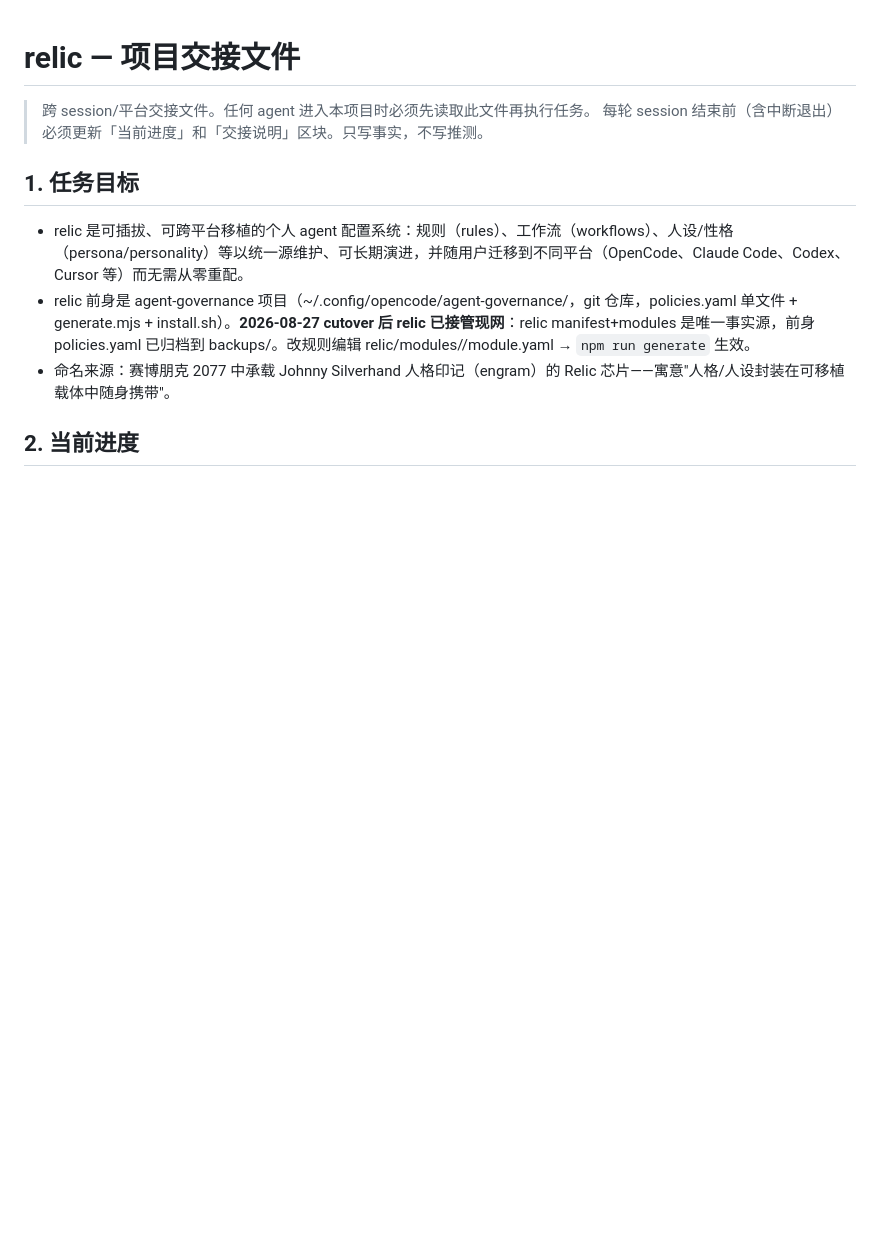
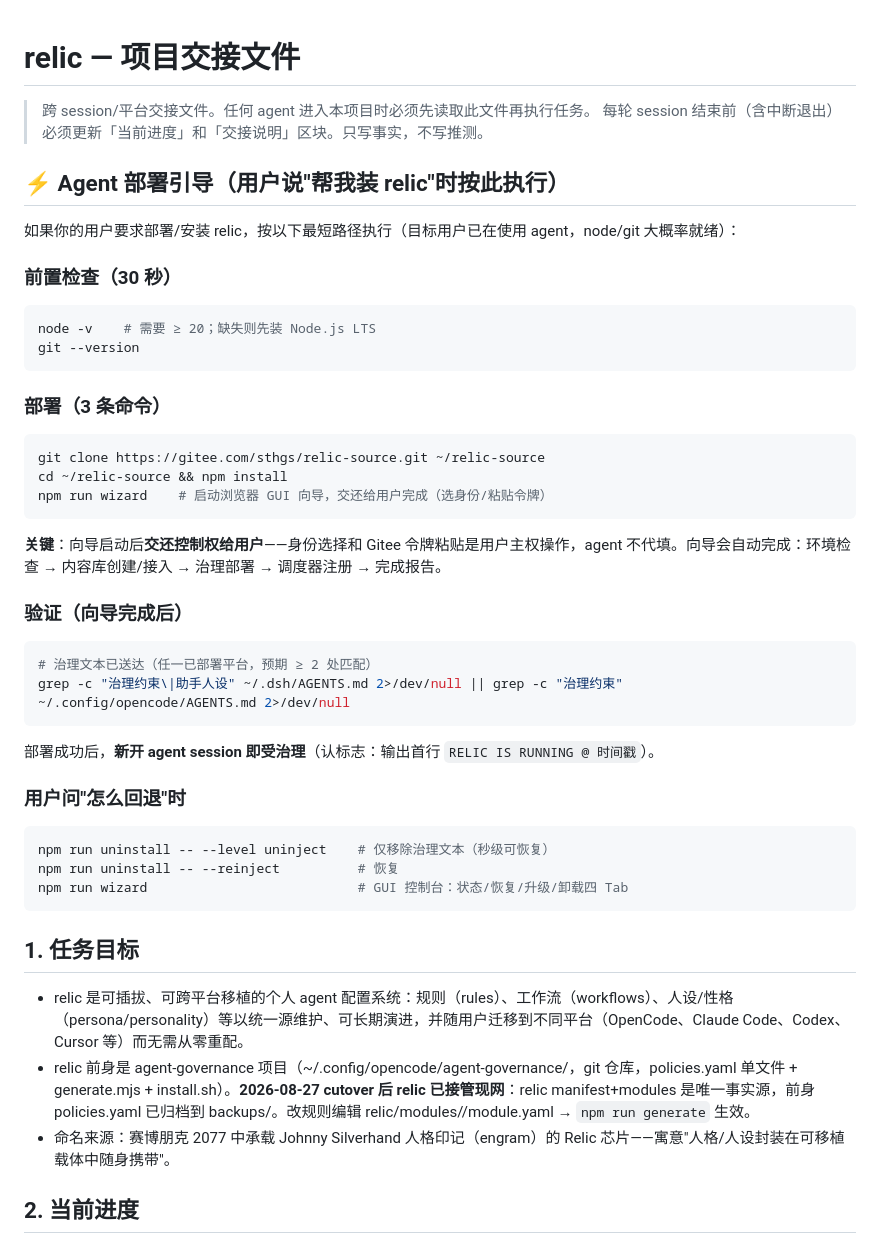
Before and after one commit to STHgs/relic-source, a Markdown page: AGENTS.md, the part around the change. Rendered like a GitHub page; blank space fills up the shorter version.

Commit message:
feat(AGENTS): agent deployment guide — shortest-path install instructions for when user asks agent to deploy relic; handoff-to-user at wizard (identity/token are user-sovereign); rollback paths

````diff
--- a/AGENTS.md
+++ b/AGENTS.md
@@ -2,6 +2,44 @@
 
 > 跨 session/平台交接文件。任何 agent 进入本项目时必须先读取此文件再执行任务。
 > 每轮 session 结束前（含中断退出）必须更新「当前进度」和「交接说明」区块。只写事实，不写推测。
+
+## ⚡ Agent 部署引导（用户说"帮我装 relic"时按此执行）
+
+如果你的用户要求部署/安装 relic，按以下最短路径执行（目标用户已在使用 agent，node/git 大概率就绪）：
+
+### 前置检查（30 秒）
+
+```bash
+node -v    # 需要 ≥ 20；缺失则先装 Node.js LTS
+git --version
+```
+
+### 部署（3 条命令）
+
+```bash
+git clone https://gitee.com/sthgs/relic-source.git ~/relic-source
+cd ~/relic-source && npm install
+npm run wizard    # 启动浏览器 GUI 向导，交还给用户完成（选身份/粘贴令牌）
+```
+
+**关键**：向导启动后**交还控制权给用户**——身份选择和 Gitee 令牌粘贴是用户主权操作，agent 不代填。向导会自动完成：环境检查 → 内容库创建/接入 → 治理部署 → 调度器注册 → 完成报告。
+
+### 验证（向导完成后）
+
+```bash
+# 治理文本已送达（任一已部署平台，预期 ≥ 2 处匹配）
+grep -c "治理约束\|助手人设" ~/.dsh/AGENTS.md 2>/dev/null || grep -c "治理约束" ~/.config/opencode/AGENTS.md 2>/dev/null
+```
+
+部署成功后，**新开 agent session 即受治理**（认标志：输出首行 `RELIC IS RUNNING @ 时间戳`）。
+
+### 用户问"怎么回退"时
+
+```bash
+npm run uninstall -- --level uninject    # 仅移除治理文本（秒级可恢复）
+npm run uninstall -- --reinject          # 恢复
+npm run wizard                           # GUI 控制台：状态/恢复/升级/卸载四 Tab
+```
 
 ## 1. 任务目标
 
````
